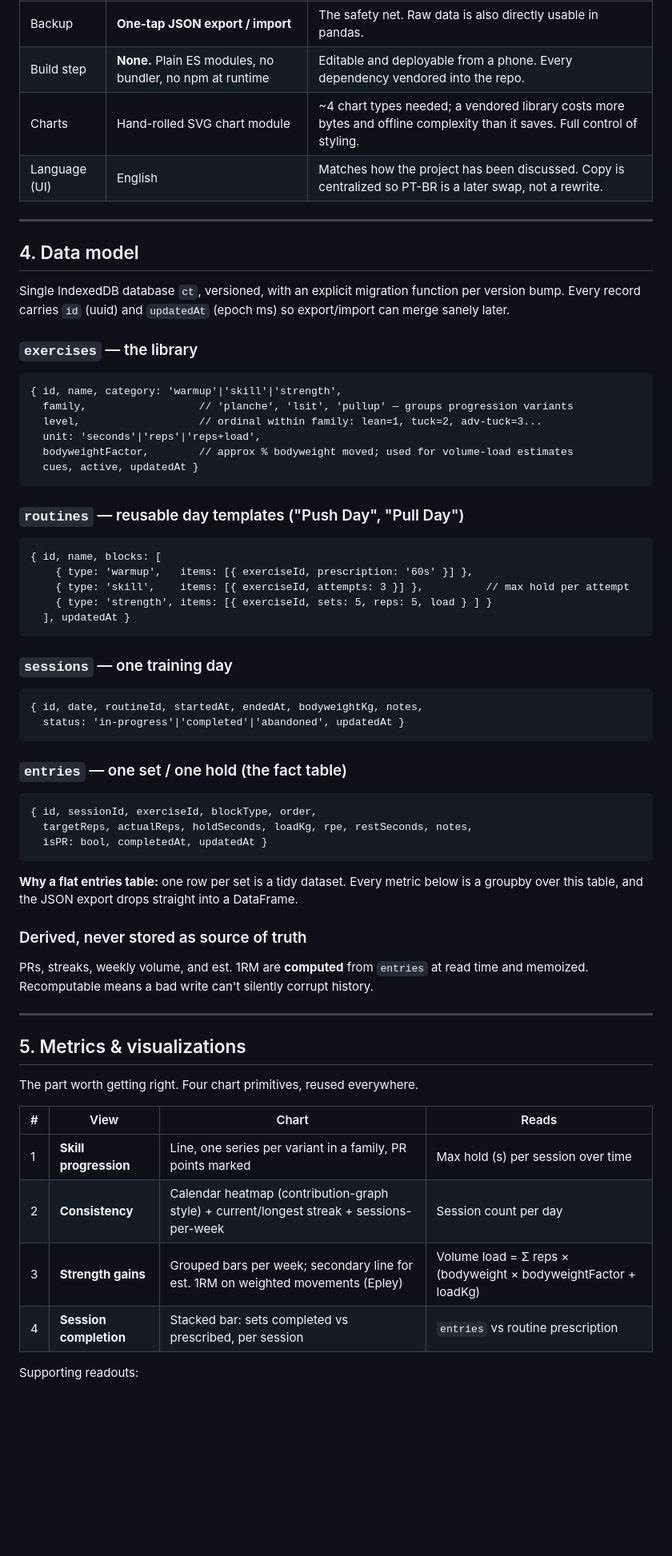
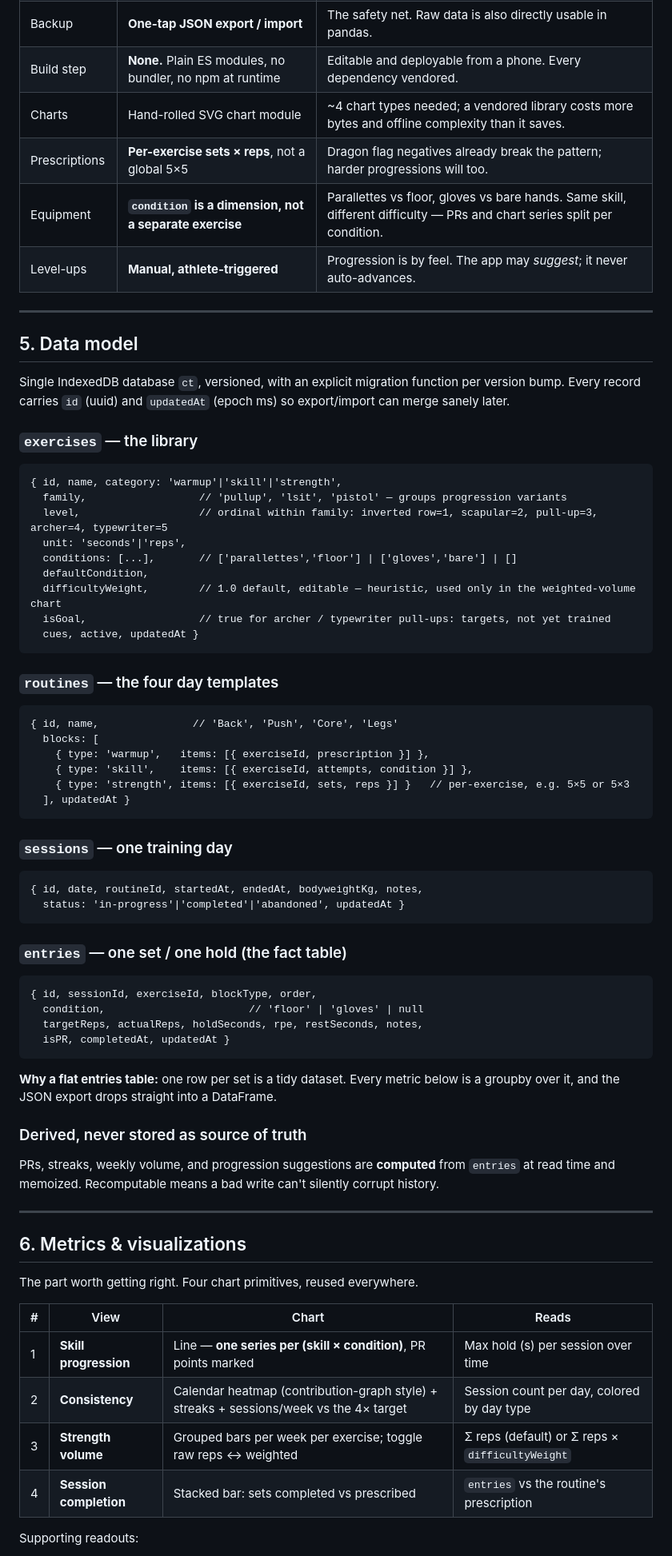
Before and after one commit to HeyyMaxx/projectportfolio, a Markdown page: docs/calisthenics-tracker-plan.md, the part around one of its changes. Shown at 80% size. Drawn GitHub-style; blank space fills up the shorter version.

````diff
--- a/docs/calisthenics-tracker-plan.md
+++ b/docs/calisthenics-tracker-plan.md
@@ -57,11 +110,13 @@ handoff (tuck planche starts where planche lean plateaus) instead of a misleadin
 | Backup | **One-tap JSON export / import** | The safety net. Raw data is also directly usable in pandas. |
-| Build step | **None.** Plain ES modules, no bundler, no npm at runtime | Editable and deployable from a phone. Every dependency vendored into the repo. |
-| Charts | Hand-rolled SVG chart module | ~4 chart types needed; a vendored library costs more bytes and offline complexity than it saves. Full control of styling. |
-| Language (UI) | English | Matches how the project has been discussed. Copy is centralized so PT-BR is a later swap, not a rewrite. |
+| Build step | **None.** Plain ES modules, no bundler, no npm at runtime | Editable and deployable from a phone. Every dependency vendored. |
+| Charts | Hand-rolled SVG chart module | ~4 chart types needed; a vendored library costs more bytes and offline complexity than it saves. |
+| Prescriptions | **Per-exercise sets × reps**, not a global 5×5 | Dragon flag negatives already break the pattern; harder progressions will too. |
+| Equipment | **`condition` is a dimension, not a separate exercise** | Parallettes vs floor, gloves vs bare hands. Same skill, different difficulty — PRs and chart series split per condition. |
+| Level-ups | **Manual, athlete-triggered** | Progression is by feel. The app may *suggest*; it never auto-advances. |
 
 ---
 
-## 4. Data model
+## 5. Data model
 
 Single IndexedDB database `ct`, versioned, with an explicit migration function per version bump.
 Every record carries `id` (uuid) and `updatedAt` (epoch ms) so export/import can merge sanely later.
@@ -69,19 +124,23 @@ Every record carries `id` (uuid) and `updatedAt` (epoch ms) so export/import can
 ### `exercises` — the library
 ```
 { id, name, category: 'warmup'|'skill'|'strength',
-  family,                  // 'planche', 'lsit', 'pullup' — groups progression variants
-  level,                   // ordinal within family: lean=1, tuck=2, adv-tuck=3...
-  unit: 'seconds'|'reps'|'reps+load',
-  bodyweightFactor,        // approx % bodyweight moved; used for volume-load estimates
+  family,                  // 'pullup', 'lsit', 'pistol' — groups progression variants
+  level,                   // ordinal within family: inverted row=1, scapular=2, pull-up=3, archer=4, typewriter=5
+  unit: 'seconds'|'reps',
+  conditions: [...],       // ['parallettes','floor'] | ['gloves','bare'] | []
+  defaultCondition,
+  difficultyWeight,        // 1.0 default, editable — heuristic, used only in the weighted-volume chart
+  isGoal,                  // true for archer / typewriter pull-ups: targets, not yet trained
   cues, active, updatedAt }
 ```
 
-### `routines` — reusable day templates ("Push Day", "Pull Day")
+### `routines` — the four day templates
 ```
-{ id, name, blocks: [
-    { type: 'warmup',   items: [{ exerciseId, prescription: '60s' }] },
-    { type: 'skill',    items: [{ exerciseId, attempts: 3 }] },          // max hold per attempt
-    { type: 'strength', items: [{ exerciseId, sets: 5, reps: 5, load } ] }
+{ id, name,               // 'Back', 'Push', 'Core', 'Legs'
+  blocks: [
+    { type: 'warmup',   items: [{ exerciseId, prescription }] },
+    { type: 'skill',    items: [{ exerciseId, attempts, condition }] },
+    { type: 'strength', items: [{ exerciseId, sets, reps }] }   // per-exercise, e.g. 5×5 or 5×3
   ], updatedAt }
 ```
 
@@ -94,28 +153,29 @@ Every record carries `id` (uuid) and `updatedAt` (epoch ms) so export/import can
 ### `entries` — one set / one hold (the fact table)
 ```
 { id, sessionId, exerciseId, blockType, order,
-  targetReps, actualReps, holdSeconds, loadKg, rpe, restSeconds, notes,
-  isPR: bool, completedAt, updatedAt }
+  condition,                       // 'floor' | 'gloves' | null
+  targetReps, actualReps, holdSeconds, rpe, restSeconds, notes,
+  isPR, completedAt, updatedAt }
 ```
 
-**Why a flat entries table:** one row per set is a tidy dataset. Every metric below is a groupby
-over this table, and the JSON export drops straight into a DataFrame.
+**Why a flat entries table:** one row per set is a tidy dataset. Every metric below is a groupby over
+it, and the JSON export drops straight into a DataFrame.
 
 ### Derived, never stored as source of truth
-PRs, streaks, weekly volume, and est. 1RM are **computed** from `entries` at read time and memoized.
-Recomputable means a bad write can't silently corrupt history.
+PRs, streaks, weekly volume, and progression suggestions are **computed** from `entries` at read time
+and memoized. Recomputable means a bad write can't silently corrupt history.
 
 ---
 
-## 5. Metrics & visualizations
+## 6. Metrics & visualizations
 
 The part worth getting right. Four chart primitives, reused everywhere.
 
 | # | View | Chart | Reads |
 |---|---|---|---|
-| 1 | **Skill progression** | Line, one series per variant in a family, PR points marked | Max hold (s) per session over time |
-| 2 | **Consistency** | Calendar heatmap (contribution-graph style) + current/longest streak + sessions-per-week | Session count per day |
-| 3 | **Strength gains** | Grouped bars per week; secondary line for est. 1RM on weighted movements (Epley) | Volume load = Σ reps × (bodyweight × bodyweightFactor + loadKg) |
-| 4 | **Session completion** | Stacked bar: sets completed vs prescribed, per session | `entries` vs routine prescription |
+| 1 | **Skill progression** | Line — **one series per (skill × condition)**, PR points marked | Max hold (s) per session over time |
+| 2 | **Consistency** | Calendar heatmap (contribution-graph style) + streaks + sessions/week vs the 4× target | Session count per day, colored by day type |
+| 3 | **Strength volume** | Grouped bars per week per exercise; toggle raw reps ↔ weighted | Σ reps (default) or Σ reps × `difficultyWeight` |
+| 4 | **Session completion** | Stacked bar: sets completed vs prescribed | `entries` vs the routine's prescription |
 
 Supporting readouts:
````
Also changed, not shown: other parts of docs/calisthenics-tracker-plan.md (+144 -76 lines).
